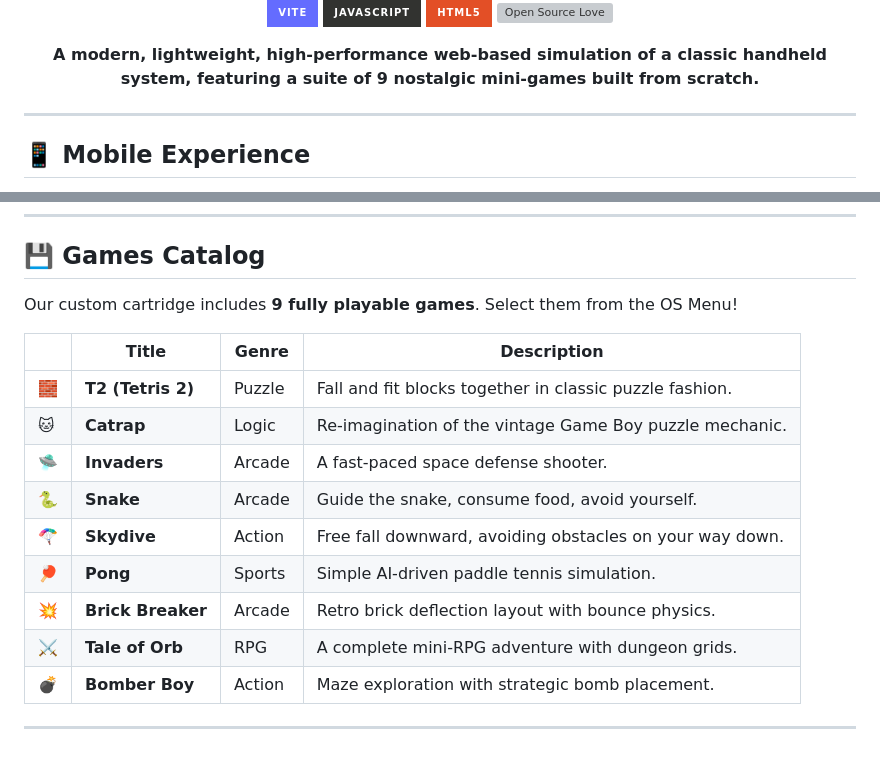
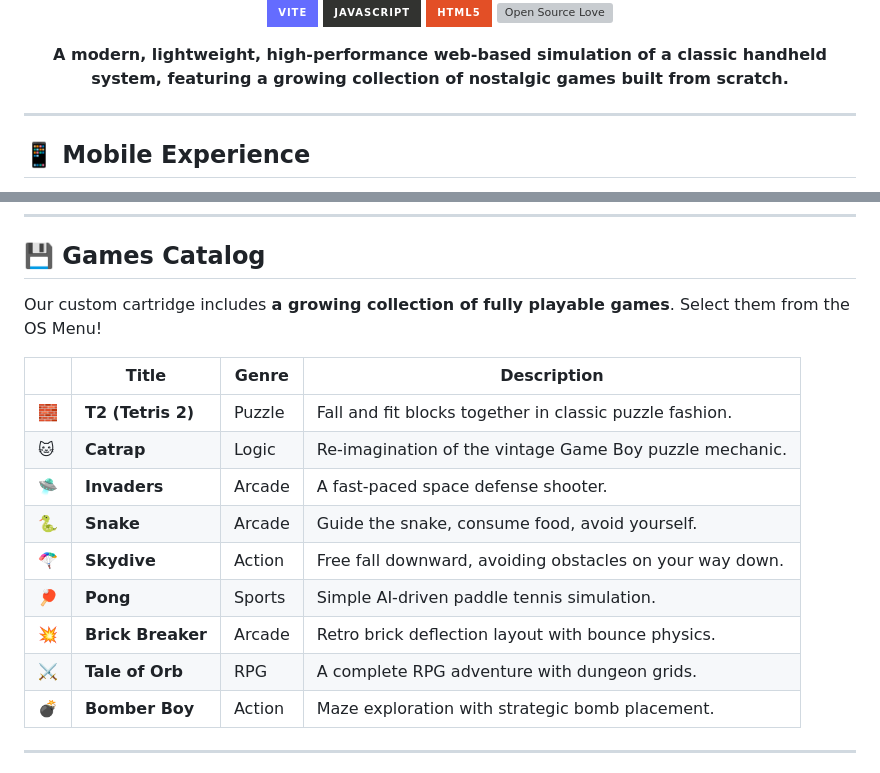
Before and after one commit to ArthurDibe/game-boy-os, a Markdown page: README.md, 2 parts joined by grey strips. Rendered like a GitHub page; badges without logos; grey boxes are pictures that could not be loaded.

```diff
--- a/README.md
+++ b/README.md
@@ -11,7 +11,7 @@
 [![HTML5](https://img.shields.io/badge/html5-%23E34F26.svg?style=for-the-badge&logo=html5&logoColor=white)](https://developer.mozilla.org/en-US/docs/Web/HTML)
 [![Open Source Love](https://badges.frapsoft.com/os/v1/open-source.png?v=103)](https://github.com/ellerbrock/open-source-badges/)
 
-**A modern, lightweight, high-performance web-based simulation of a classic handheld system, featuring a suite of 9 nostalgic mini-games built from scratch.**
+**A modern, lightweight, high-performance web-based simulation of a classic handheld system, featuring a growing collection of nostalgic games built from scratch.**
 
 </div>
 
@@ -81,7 +81,7 @@ This produces a highly compressed and minified production build in the `dist/` d
 
 ## 💾 Games Catalog
 
-Our custom cartridge includes **9 fully playable games**. Select them from the OS Menu!
+Our custom cartridge includes **a growing collection of fully playable games**. Select them from the OS Menu!
 
 | | Title | Genre | Description |
 |---|---|---|---|
@@ -92,7 +92,7 @@ Our custom cartridge includes **9 fully playable games**. Select them from the O
 | 🪂 | **Skydive** | Action | Free fall downward, avoiding obstacles on your way down. |
 | 🏓 | **Pong** | Sports | Simple AI-driven paddle tennis simulation. |
 | 💥 | **Brick Breaker**| Arcade | Retro brick deflection layout with bounce physics. |
-| ⚔️ | **Tale of Orb** | RPG | A complete mini-RPG adventure with dungeon grids. |
+| ⚔️ | **Tale of Orb** | RPG | A complete RPG adventure with dungeon grids. |
 | 💣 | **Bomber Boy** | Action | Maze exploration with strategic bomb placement. |
 
 ---
```
